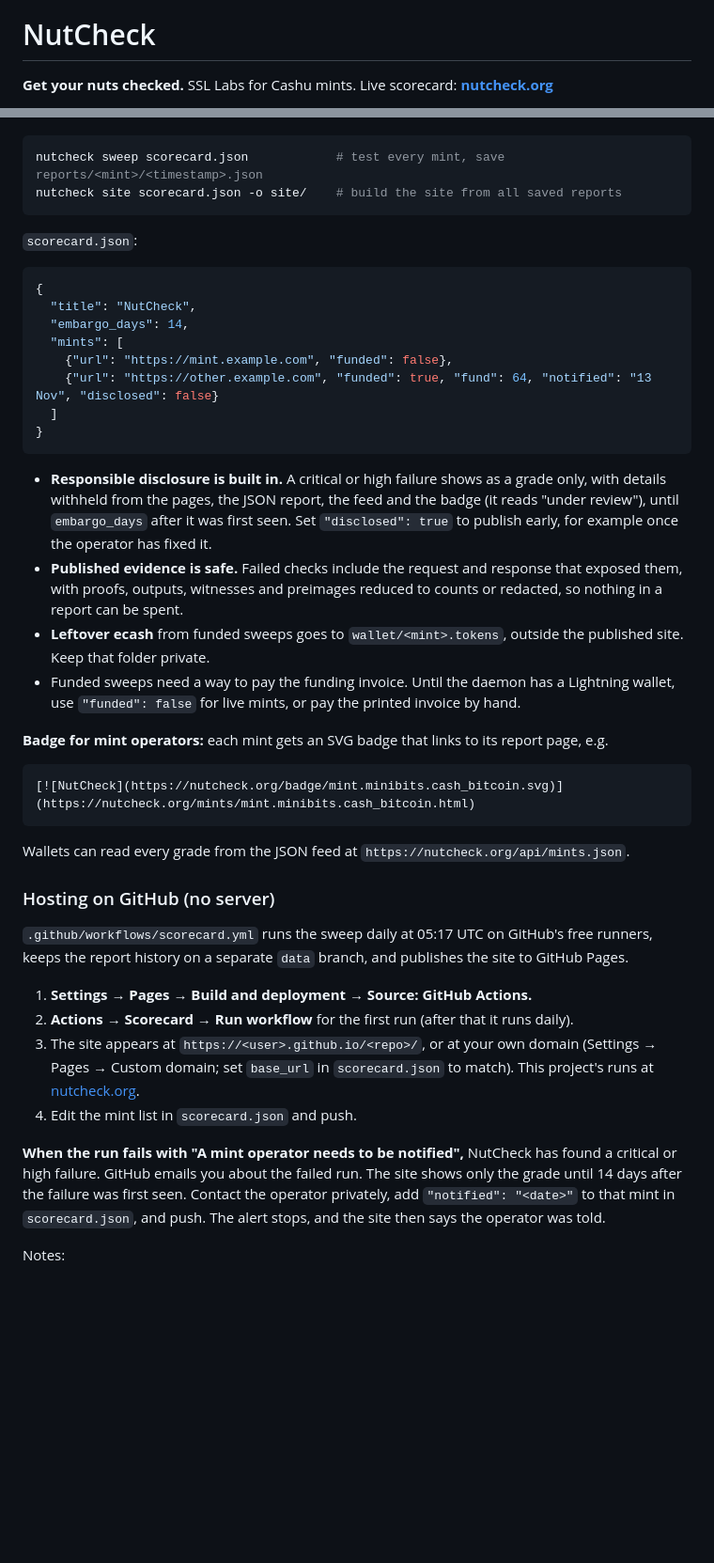
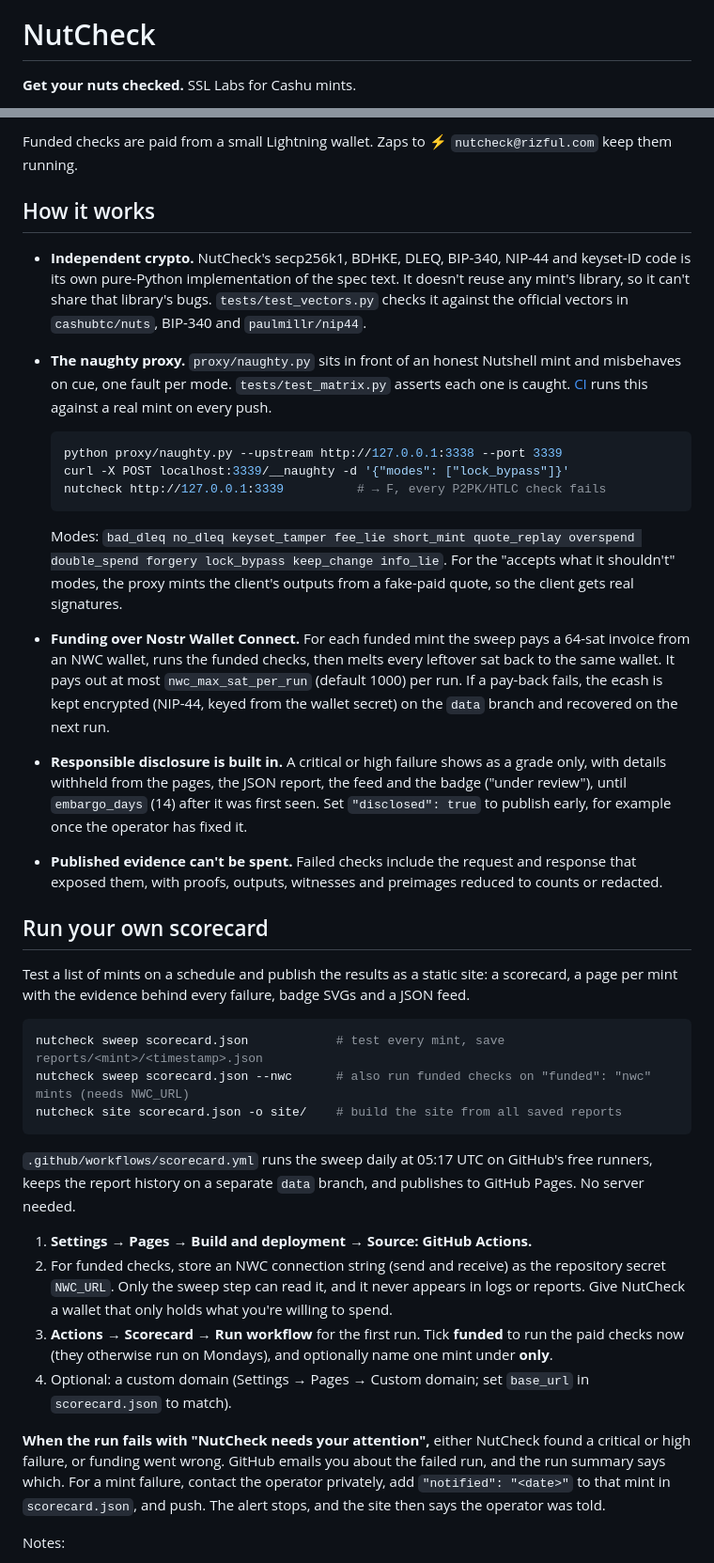
Before and after one commit to rademenezbtc/nutcheck, a Markdown page: README.md, 2 parts joined by grey strips. Shown at 94% size. Rendered like a GitHub page; blank space fills up the shorter version.

````diff
--- a/README.md
+++ b/README.md
@@ -2,5 +2,5 @@
 
 # NutCheck
 
-**Get your nuts checked.** SSL Labs for Cashu mints. Live scorecard: **[nutcheck.org](https://nutcheck.org)**
+**Get your nuts checked.** SSL Labs for Cashu mints.
 
@@ -49,44 +99,38 @@ Test a list of mints on a schedule and publish the results as a static site: a s
+Funded checks are paid from a small Lightning wallet. Zaps to ⚡ `nutcheck@rizful.com` keep them running.
+
+## How it works
+
+- **Independent crypto.** NutCheck's secp256k1, BDHKE, DLEQ, BIP-340, NIP-44 and keyset-ID code is its own pure-Python implementation of the spec text. It doesn't reuse any mint's library, so it can't share that library's bugs. `tests/test_vectors.py` checks it against the official vectors in `cashubtc/nuts`, BIP-340 and `paulmillr/nip44`.
+- **The naughty proxy.** `proxy/naughty.py` sits in front of an honest Nutshell mint and misbehaves on cue, one fault per mode. `tests/test_matrix.py` asserts each one is caught. [CI](.github/workflows/tests.yml) runs this against a real mint on every push.
+
+  ```bash
+  python proxy/naughty.py --upstream http://127.0.0.1:3338 --port 3339
+  curl -X POST localhost:3339/__naughty -d '{"modes": ["lock_bypass"]}'
+  nutcheck http://127.0.0.1:3339          # → F, every P2PK/HTLC check fails
+  ```
+
+  Modes: `bad_dleq no_dleq keyset_tamper fee_lie short_mint quote_replay overspend double_spend forgery lock_bypass keep_change info_lie`. For the "accepts what it shouldn't" modes, the proxy mints the client's outputs from a fake-paid quote, so the client gets real signatures.
+- **Funding over Nostr Wallet Connect.** For each funded mint the sweep pays a 64-sat invoice from an NWC wallet, runs the funded checks, then melts every leftover sat back to the same wallet. It pays out at most `nwc_max_sat_per_run` (default 1000) per run. If a pay-back fails, the ecash is kept encrypted (NIP-44, keyed from the wallet secret) on the `data` branch and recovered on the next run.
+- **Responsible disclosure is built in.** A critical or high failure shows as a grade only, with details withheld from the pages, the JSON report, the feed and the badge ("under review"), until `embargo_days` (14) after it was first seen. Set `"disclosed": true` to publish early, for example once the operator has fixed it.
+- **Published evidence can't be spent.** Failed checks include the request and response that exposed them, with proofs, outputs, witnesses and preimages reduced to counts or redacted.
+
+## Run your own scorecard
+
+Test a list of mints on a schedule and publish the results as a static site: a scorecard, a page per mint with the evidence behind every failure, badge SVGs and a JSON feed.
 
 ```bash
 nutcheck sweep scorecard.json            # test every mint, save reports/<mint>/<timestamp>.json
+nutcheck sweep scorecard.json --nwc      # also run funded checks on "funded": "nwc" mints (needs NWC_URL)
 nutcheck site scorecard.json -o site/    # build the site from all saved reports
 ```
 
-`scorecard.json`:
-
-```json
-{
-  "title": "NutCheck",
-  "embargo_days": 14,
-  "mints": [
-    {"url": "https://mint.example.com", "funded": false},
-    {"url": "https://other.example.com", "funded": true, "fund": 64, "notified": "13 Nov", "disclosed": false}
-  ]
-}
-```
-
-- **Responsible disclosure is built in.** A critical or high failure shows as a grade only, with details withheld from the pages, the JSON report, the feed and the badge (it reads "under review"), until `embargo_days` after it was first seen. Set `"disclosed": true` to publish early, for example once the operator has fixed it.
-- **Published evidence is safe.** Failed checks include the request and response that exposed them, with proofs, outputs, witnesses and preimages reduced to counts or redacted, so nothing in a report can be spent.
-- **Leftover ecash** from funded sweeps goes to `wallet/<mint>.tokens`, outside the published site. Keep that folder private.
-- Funded sweeps need a way to pay the funding invoice. Until the daemon has a Lightning wallet, use `"funded": false` for live mints, or pay the printed invoice by hand.
-
-**Badge for mint operators:** each mint gets an SVG badge that links to its report page, e.g.
-
-```markdown
-[![NutCheck](https://nutcheck.org/badge/mint.minibits.cash_bitcoin.svg)](https://nutcheck.org/mints/mint.minibits.cash_bitcoin.html)
-```
-
-Wallets can read every grade from the JSON feed at `https://nutcheck.org/api/mints.json`.
-
-### Hosting on GitHub (no server)
-
-`.github/workflows/scorecard.yml` runs the sweep daily at 05:17 UTC on GitHub's free runners, keeps the report history on a separate `data` branch, and publishes the site to GitHub Pages.
+`.github/workflows/scorecard.yml` runs the sweep daily at 05:17 UTC on GitHub's free runners, keeps the report history on a separate `data` branch, and publishes to GitHub Pages. No server needed.
 
 1. **Settings → Pages → Build and deployment → Source: GitHub Actions.**
-2. **Actions → Scorecard → Run workflow** for the first run (after that it runs daily).
-3. The site appears at `https://<user>.github.io/<repo>/`, or at your own domain (Settings → Pages → Custom domain; set `base_url` in `scorecard.json` to match). This project's runs at [nutcheck.org](https://nutcheck.org).
-4. Edit the mint list in `scorecard.json` and push.
+2. For funded checks, store an NWC connection string (send and receive) as the repository secret `NWC_URL`. Only the sweep step can read it, and it never appears in logs or reports. Give NutCheck a wallet that only holds what you're willing to spend.
+3. **Actions → Scorecard → Run workflow** for the first run. Tick **funded** to run the paid checks now (they otherwise run on Mondays), and optionally name one mint under **only**.
+4. Optional: a custom domain (Settings → Pages → Custom domain; set `base_url` in `scorecard.json` to match).
 
-**When the run fails with "A mint operator needs to be notified",** NutCheck has found a critical or high failure. GitHub emails you about the failed run. The site shows only the grade until 14 days after the failure was first seen. Contact the operator privately, add `"notified": "<date>"` to that mint in `scorecard.json`, and push. The alert stops, and the site then says the operator was told.
+**When the run fails with "NutCheck needs your attention",** either NutCheck found a critical or high failure, or funding went wrong. GitHub emails you about the failed run, and the run summary says which. For a mint failure, contact the operator privately, add `"notified": "<date>"` to that mint in `scorecard.json`, and push. The alert stops, and the site then says the operator was told.
 
 Notes:
````
Also changed, not shown: other parts of README.md (+85 -39 lines), docs/nutcheck-brief.md (+20 -6 lines), docs/scorecard.png (added), 4 other files.
